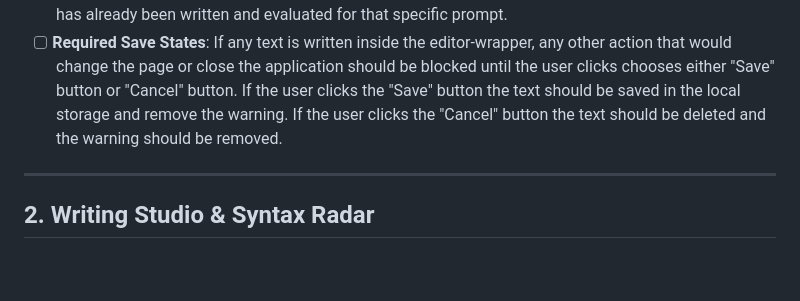
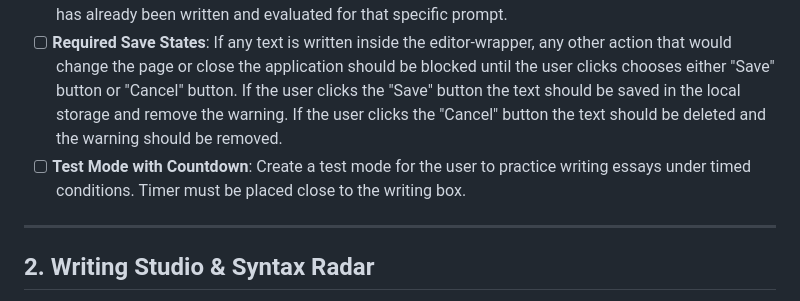
Before and after one commit to Matheus-Lisa-Gomes/cambridge-c1-academy, a Markdown page: Future Change Ideas.md, the part around the change. GitHub-like rendering; blank space fills up the shorter version.

```diff
--- a/Future Change Ideas.md
+++ b/Future Change Ideas.md
@@ -9,6 +9,7 @@ A working backlog and brainstorm document for upcoming enhancements, architectur
 - [ ] **C2 Proficiency Dedicated Mode**: Introduce C2 essay prompts with stricter word count limits (280–320 words) and higher syntactic thresholds.
 - [ ] **Topic Progress Indicators**: Visual badge or checkmark on the topic card indicating whether an essay has already been written and evaluated for that specific prompt.
 - [ ] **Required Save States**: If any text is written inside the editor-wrapper, any other action that would change the page or close the application should be blocked until the user clicks chooses either "Save" button or "Cancel" button. If the user clicks the "Save" button the text should be saved in the local storage and remove the warning. If the user clicks the "Cancel" button the text should be deleted and the warning should be removed.
+- [ ] **Test Mode with Countdown**: Create a test mode for the user to practice writing essays under timed conditions. Timer must be placed close to the writing box.
 
 ---
 
```
Also changed, not shown: README.md (+76 -49 lines).
